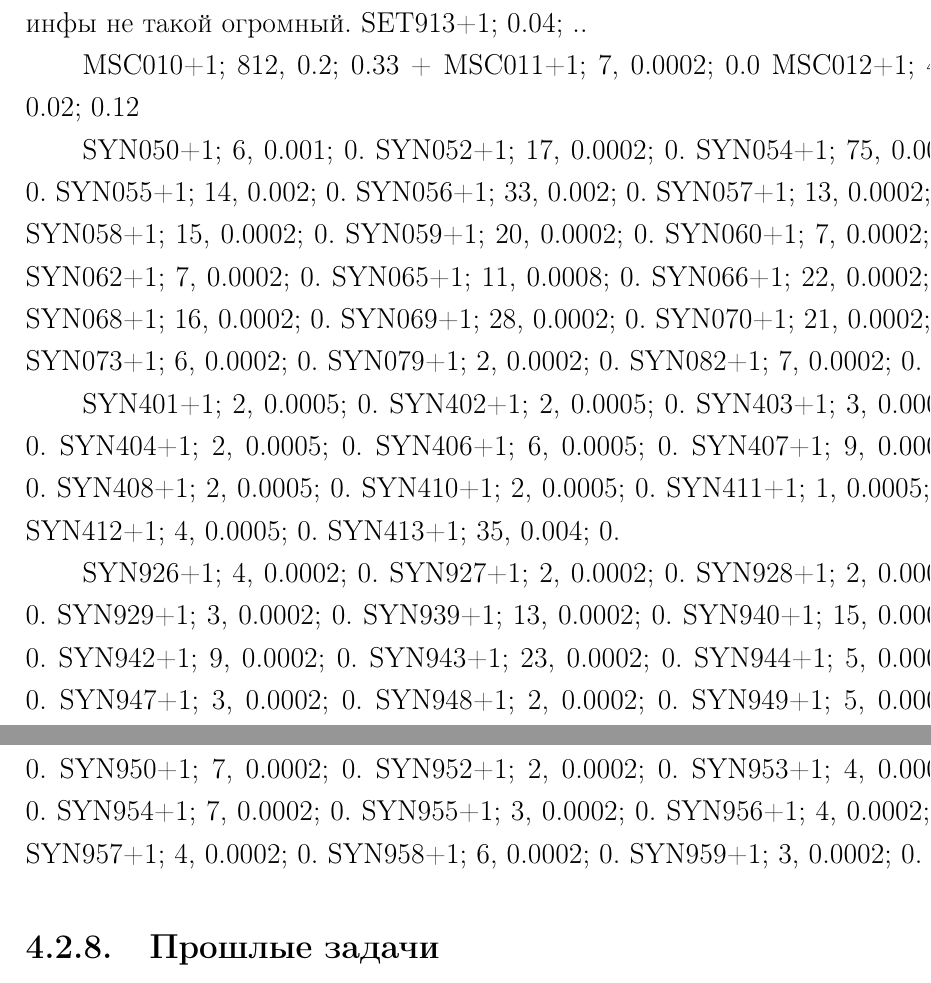
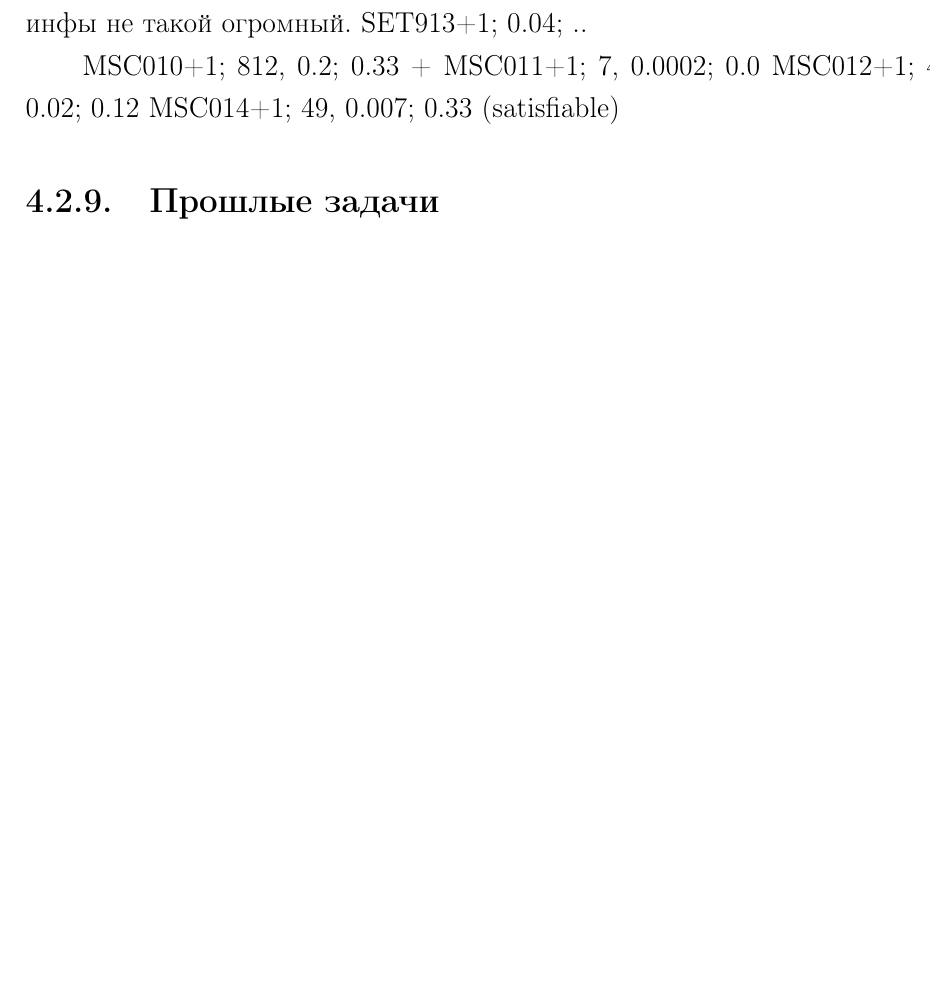
Before and after one commit to eugeneai/prisnif, a LaTeX thesis (brick/dis.tex, which reads brick/chapter4.tex): two parts of pages 85 and 86 of 101 before the commit and part of page 85 of 103 after it, the two joined at a grey line, cut so that both start at the same text, the shorter picture padded with empty space. Compiled offline with LaTeX, dvips and Ghostscript.

Commit message:
Приложение

```diff
--- a/brick/chapter4.tex
+++ b/brick/chapter4.tex
@@ -111,64 +119,7 @@ SET913+1; 0.04; ..
 MSC010+1; 812, 0.2; 0.33 +
 MSC011+1; 7, 0.0002; 0.0
 MSC012+1; 48, 0.02; 0.12
-
-
-
-SYN050+1; 6, 0.001; 0.
-SYN052+1; 17, 0.0002; 0.
-SYN054+1; 75, 0.008; 0.
-SYN055+1; 14, 0.002; 0.
-SYN056+1; 33, 0.002; 0.
-SYN057+1; 13, 0.0002; 0.
-SYN058+1; 15, 0.0002; 0.
-SYN059+1; 20, 0.0002; 0.
-SYN060+1; 7, 0.0002; 0.
-SYN062+1; 7, 0.0002; 0.
-SYN065+1; 11, 0.0008; 0.
-SYN066+1; 22, 0.0002; 0.
-SYN068+1; 16, 0.0002; 0.
-SYN069+1; 28, 0.0002; 0.
-SYN070+1; 21, 0.0002; 0.
-SYN073+1; 6, 0.0002; 0.
-SYN079+1; 2, 0.0002; 0.
-SYN082+1; 7, 0.0002; 0.
-
-
-SYN401+1; 2, 0.0005; 0.
-SYN402+1; 2, 0.0005; 0.
-SYN403+1; 3, 0.0005; 0.
-SYN404+1; 2, 0.0005; 0.
-SYN406+1; 6, 0.0005; 0.
-SYN407+1; 9, 0.0005; 0.
-SYN408+1; 2, 0.0005; 0.
-SYN410+1; 2, 0.0005; 0.
-SYN411+1; 1, 0.0005; 0.
-SYN412+1; 4, 0.0005; 0.
-SYN413+1; 35, 0.004; 0.
-
-
-
-SYN926+1; 4, 0.0002; 0.
-SYN927+1; 2, 0.0002; 0.
-SYN928+1; 2, 0.0002; 0.
-SYN929+1; 3, 0.0002; 0.
-SYN939+1; 13, 0.0002; 0.
-SYN940+1; 15, 0.0002; 0.
-SYN942+1; 9, 0.0002; 0.
-SYN943+1; 23, 0.0002; 0.
-SYN944+1; 5, 0.0002; 0.
-SYN947+1; 3, 0.0002; 0.
-SYN948+1; 2, 0.0002; 0.
-SYN949+1; 5, 0.0002; 0.
-SYN950+1; 7, 0.0002; 0.
-SYN952+1; 2, 0.0002; 0.
-SYN953+1; 4, 0.0002; 0.
-SYN954+1; 7, 0.0002; 0.
-SYN955+1; 3, 0.0002; 0.
-SYN956+1; 4, 0.0002; 0.
-SYN957+1; 4, 0.0002; 0.
-SYN958+1; 6, 0.0002; 0.
-SYN959+1; 3, 0.0002; 0.
+MSC014+1; 49, 0.007; 0.33 (satisfiable)
 
 
 
```
Also changed, not shown: brick/appendix.tex (+81 -0 lines), brick/chapter4.tex (30 more changed lines).
